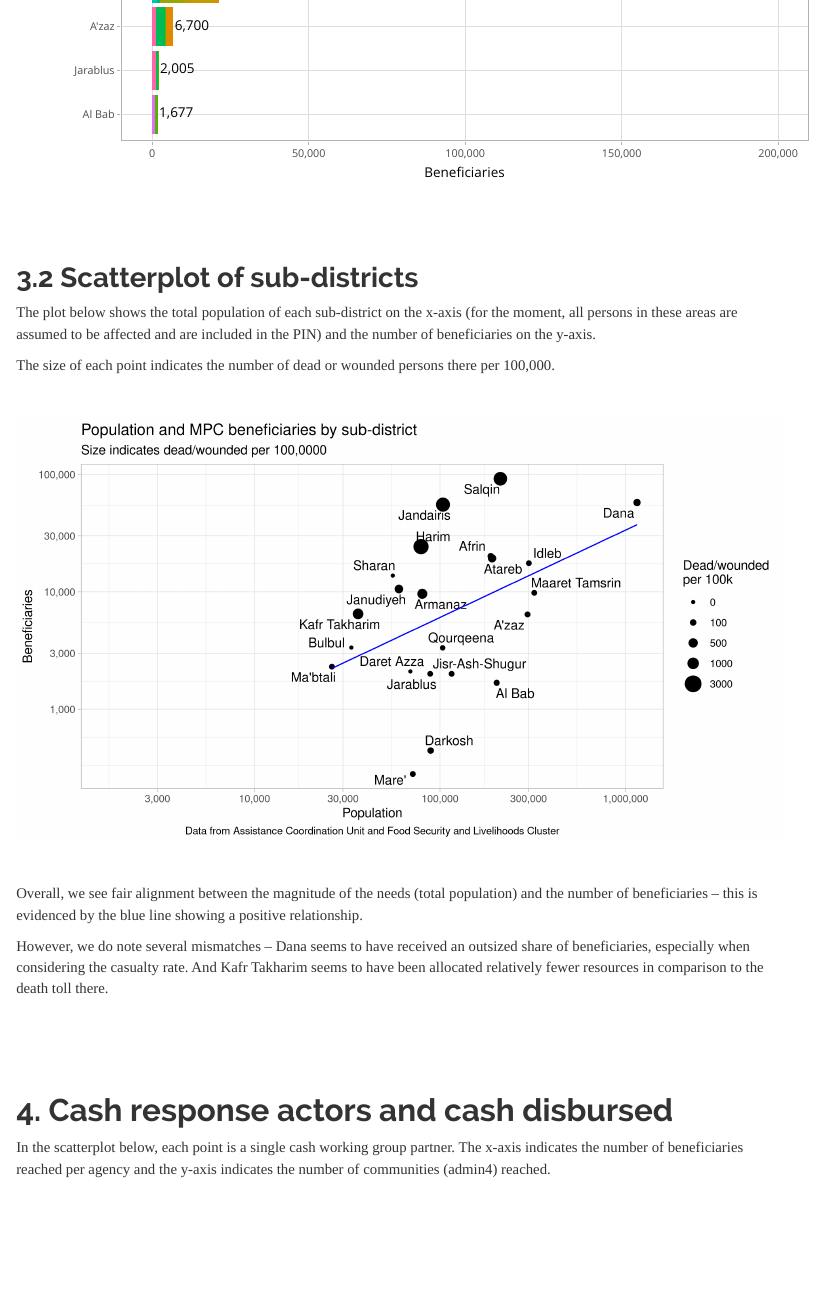
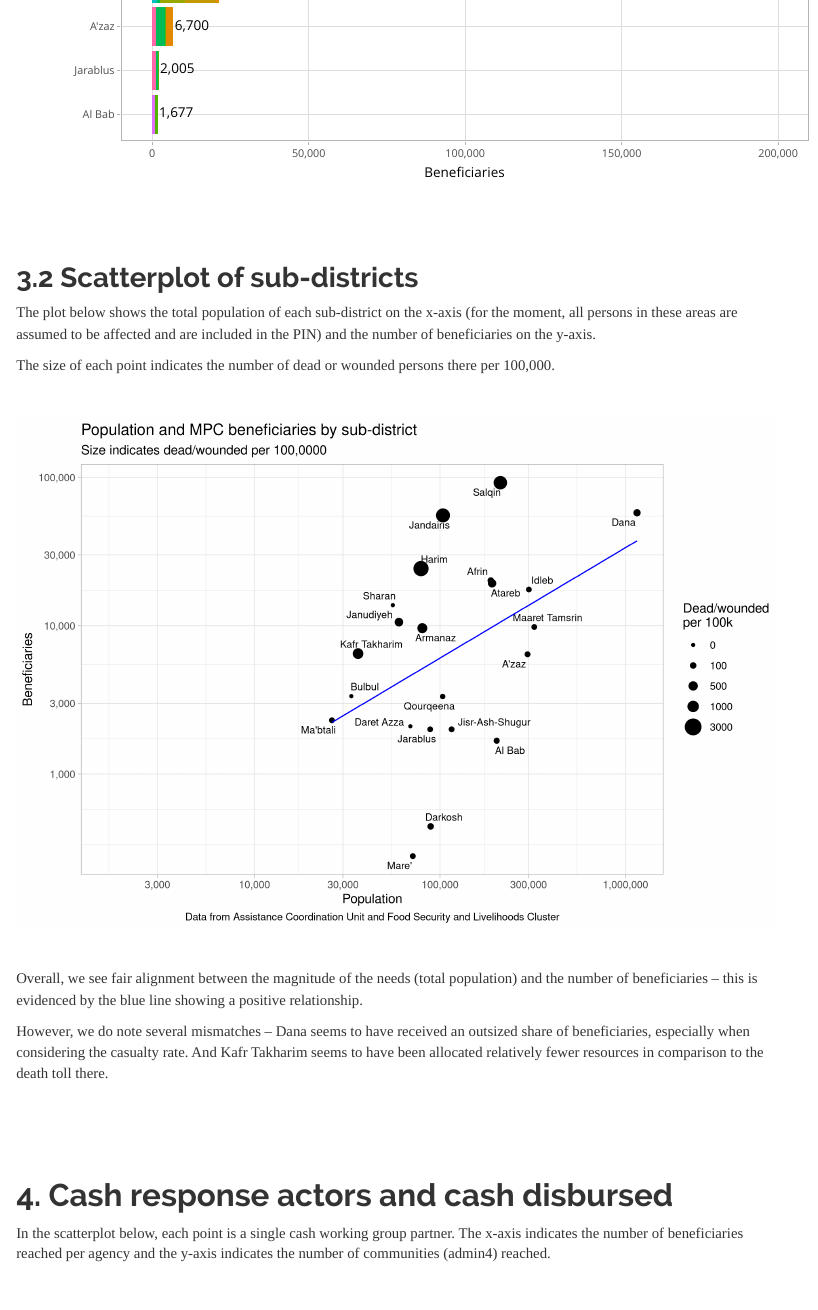
Before and after one commit to northwest-syria-cash-working-group/nws_syria_cash_reporting, an R Markdown document (report_20230316.Rmd): the page in a window 1100 px wide, from 3480 px down. Rendered offline with R 4.5, knitr and Pandoc, with nearby package versions; code that draws random numbers runs with fixed seeds of ours; some code elsewhere in the file could not run offline; menus at the side of the page are left out; column names are cleaned by a stand-in for the janitor package.

Commit message:
index updated

````diff
--- a/report_20230316.Rmd
+++ b/report_20230316.Rmd
@@ -493,7 +493,7 @@ The size of each point indicates the number of dead or wounded persons there per
 <br>
 
 
-```{r, dpi = 300}
+```{r, dpi = 300, fig.height=6}
 eq %>%
   filter(admin3pcode %in% nw_pcode3 &
            district %in% c("Harim", "Idleb", "Jisr-Ash-Shugur",
@@ -525,7 +525,7 @@ eq %>%
   geom_point(aes(size = wounded_dead_100k)) +
   geom_text_repel(aes(label = sub_district),
                    point.padding = .5,
-                   segment.color = "grey50") +
+                   segment.color = "grey50", size = 3) +
   scale_x_log10(breaks = c(0, 3000, 10000, 30000, 100000, 300000, 1000000),
                 labels = comma) +
   scale_y_log10(breaks = c(0, 1000, 3000, 10000, 30000, 100000),
````
